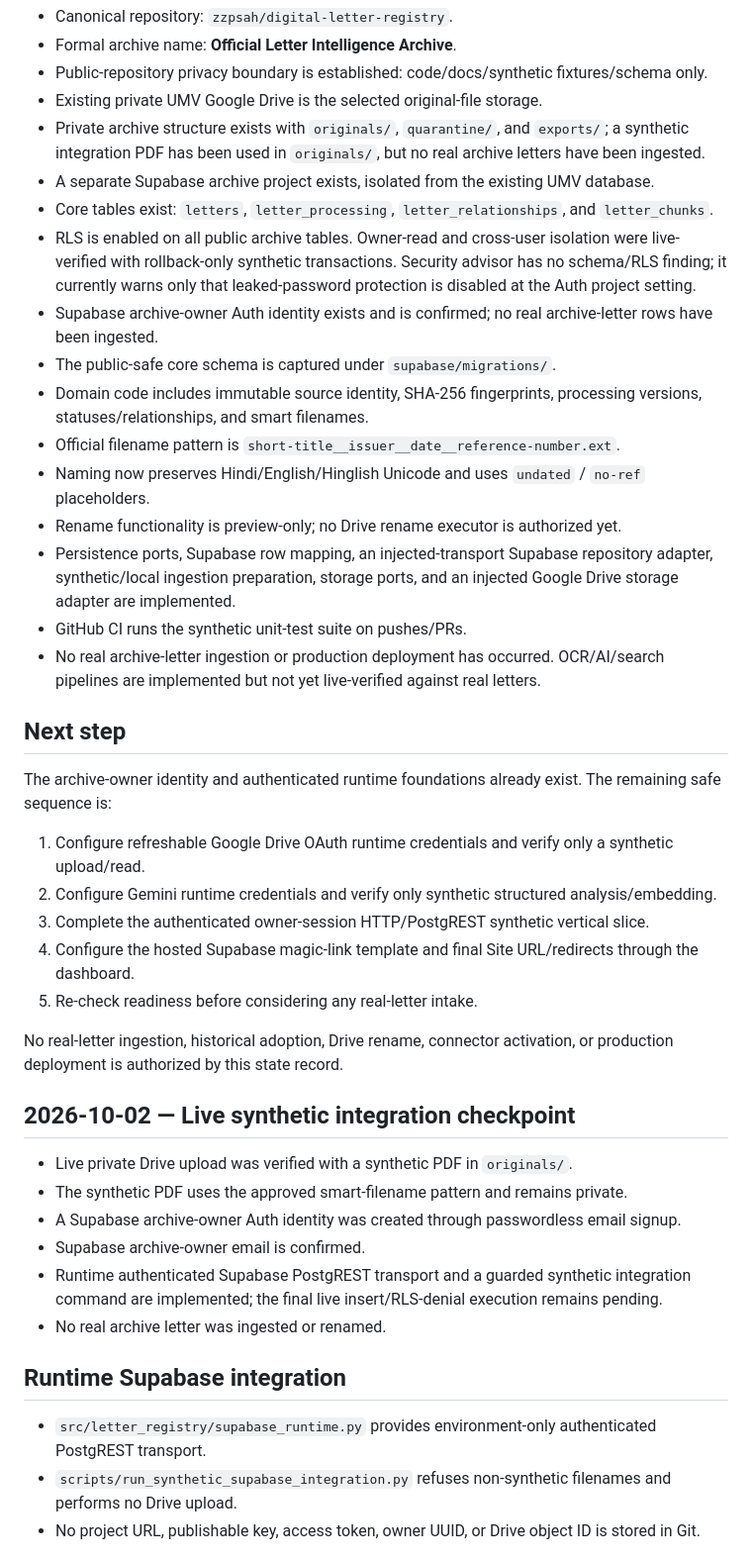
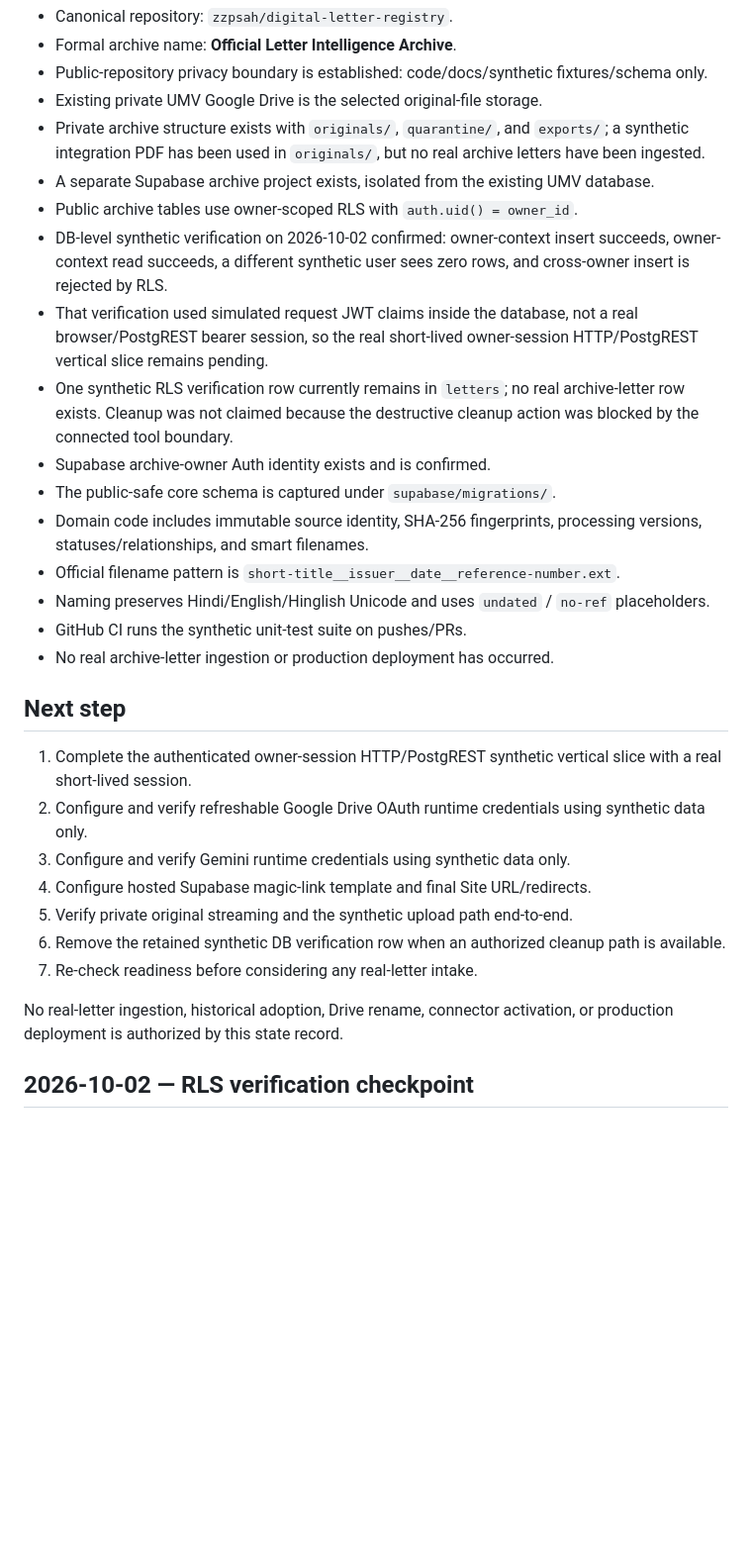
Before and after one commit to zzpsah/digital-letter-registry, a Markdown page: .ai/CURRENT-STATE.md, the part around one of its changes. Shown at 99% size. Rendered like a GitHub page; blank space fills up the shorter version.

Commit message:
docs: sync AI state after RLS verification

```diff
--- a/.ai/CURRENT-STATE.md
+++ b/.ai/CURRENT-STATE.md
@@ -6,45 +6,29 @@
 - Existing private UMV Google Drive is the selected original-file storage.
 - Private archive structure exists with `originals/`, `quarantine/`, and `exports/`; a synthetic integration PDF has been used in `originals/`, but no real archive letters have been ingested.
 - A separate Supabase archive project exists, isolated from the existing UMV database.
-- Core tables exist: `letters`, `letter_processing`, `letter_relationships`, and `letter_chunks`.
-- RLS is enabled on all public archive tables. Owner-read and cross-user isolation were live-verified with rollback-only synthetic transactions. Security advisor has no schema/RLS finding; it currently warns only that leaked-password protection is disabled at the Auth project setting.
-- Supabase archive-owner Auth identity exists and is confirmed; no real archive-letter rows have been ingested.
+- Public archive tables use owner-scoped RLS with `auth.uid() = owner_id`.
+- DB-level synthetic verification on 2026-10-02 confirmed: owner-context insert succeeds, owner-context read succeeds, a different synthetic user sees zero rows, and cross-owner insert is rejected by RLS.
+- That verification used simulated request JWT claims inside the database, not a real browser/PostgREST bearer session, so the real short-lived owner-session HTTP/PostgREST vertical slice remains pending.
+- One synthetic RLS verification row currently remains in `letters`; no real archive-letter row exists. Cleanup was not claimed because the destructive cleanup action was blocked by the connected tool boundary.
+- Supabase archive-owner Auth identity exists and is confirmed.
 - The public-safe core schema is captured under `supabase/migrations/`.
 - Domain code includes immutable source identity, SHA-256 fingerprints, processing versions, statuses/relationships, and smart filenames.
 - Official filename pattern is `short-title__issuer__date__reference-number.ext`.
-- Naming now preserves Hindi/English/Hinglish Unicode and uses `undated` / `no-ref` placeholders.
-- Rename functionality is preview-only; no Drive rename executor is authorized yet.
-- Persistence ports, Supabase row mapping, an injected-transport Supabase repository adapter, synthetic/local ingestion preparation, storage ports, and an injected Google Drive storage adapter are implemented.
+- Naming preserves Hindi/English/Hinglish Unicode and uses `undated` / `no-ref` placeholders.
 - GitHub CI runs the synthetic unit-test suite on pushes/PRs.
-- No real archive-letter ingestion or production deployment has occurred. OCR/AI/search pipelines are implemented but not yet live-verified against real letters.
+- No real archive-letter ingestion or production deployment has occurred.
 
 ## Next step
 
-The archive-owner identity and authenticated runtime foundations already exist. The remaining safe sequence is:
-
-1. Configure refreshable Google Drive OAuth runtime credentials and verify only a synthetic upload/read.
-2. Configure Gemini runtime credentials and verify only synthetic structured analysis/embedding.
-3. Complete the authenticated owner-session HTTP/PostgREST synthetic vertical slice.
-4. Configure the hosted Supabase magic-link template and final Site URL/redirects through the dashboard.
-5. Re-check readiness before considering any real-letter intake.
+1. Complete the authenticated owner-session HTTP/PostgREST synthetic vertical slice with a real short-lived session.
+2. Configure and verify refreshable Google Drive OAuth runtime credentials using synthetic data only.
+3. Configure and verify Gemini runtime credentials using synthetic data only.
+4. Configure hosted Supabase magic-link template and final Site URL/redirects.
+5. Verify private original streaming and the synthetic upload path end-to-end.
+6. Remove the retained synthetic DB verification row when an authorized cleanup path is available.
+7. Re-check readiness before considering any real-letter intake.
 
 No real-letter ingestion, historical adoption, Drive rename, connector activation, or production deployment is authorized by this state record.
 
+## 2026-10-02 — RLS verification checkpoint
 
-## 2026-10-02 — Live synthetic integration checkpoint
-
-- Live private Drive upload was verified with a synthetic PDF in `originals/`.
-- The synthetic PDF uses the approved smart-filename pattern and remains private.
-- A Supabase archive-owner Auth identity was created through passwordless email signup.
-- Supabase archive-owner email is confirmed.
-- Runtime authenticated Supabase PostgREST transport and a guarded synthetic integration command are implemented; the final live insert/RLS-denial execution remains pending.
-- No real archive letter was ingested or renamed.
-
-
-## Runtime Supabase integration
-
-- `src/letter_registry/supabase_runtime.py` provides environment-only authenticated PostgREST transport.
-- `scripts/run_synthetic_supabase_integration.py` refuses non-synthetic filenames and performs no Drive upload.
-- No project URL, publishable key, access token, owner UUID, or Drive object ID is stored in Git.
-
-
```
Also changed, not shown: other parts of .ai/CURRENT-STATE.md (+8 -64 lines).
